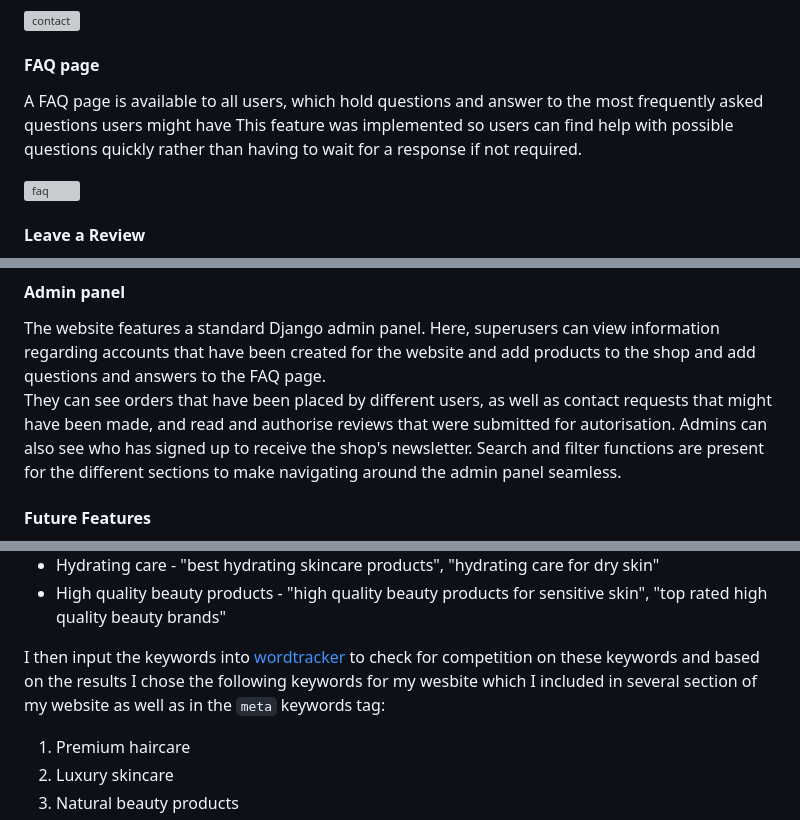
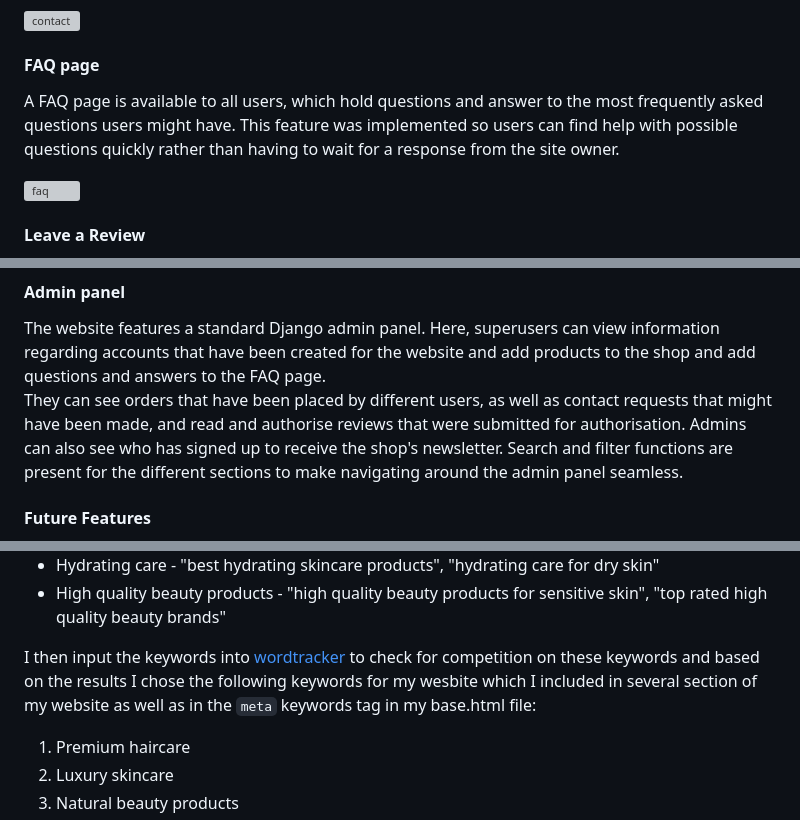
Before and after one commit to runabrandes/pp5-elegant-essentials, a Markdown page: README.md, 3 parts joined by grey strips. Rendered like a GitHub page; grey boxes are pictures that could not be loaded.

```diff
--- a/README.md
+++ b/README.md
@@ -260,7 +261,7 @@ The website offers a Contact Us page where users have the possibility to fill in
 
 #### FAQ page
 
-A FAQ page is available to all users, which hold questions and answer to the most frequently asked questions users might have This feature was implemented so users can find help with possible questions quickly rather than having to wait for a response if not required.
+A FAQ page is available to all users, which hold questions and answer to the most frequently asked questions users might have. This feature was implemented so users can find help with possible questions quickly rather than having to wait for a response from the site owner.
 
 ![faq](documentation/site_pictures/faq.png)
 
@@ -302,7 +303,7 @@ Two Google fonts were used:
 
 The website features a standard Django admin panel.
 Here, superusers can view information regarding accounts that have been created for the website and add products to the shop and add questions and answers to the FAQ page. <br>
-They can see orders that have been placed by different users, as well as contact requests that might have been made, and read and authorise reviews that were submitted for autorisation. Admins can also see who has signed up to receive the shop's newsletter.
+They can see orders that have been placed by different users, as well as contact requests that might have been made, and read and authorise reviews that were submitted for authorisation. Admins can also see who has signed up to receive the shop's newsletter.
 Search and filter functions are present for the different sections to make navigating around the admin panel seamless.
 
 #### Future Features
@@ -366,7 +367,7 @@ These were some of the results:
 - Hydrating care - "best hydrating skincare products", "hydrating care for dry skin"
 - High quality beauty products - "high quality beauty products for sensitive skin", "top rated high quality beauty brands"
 
-I then input the keywords into [wordtracker](wordtracker.com) to check for competition on these keywords and based on the results I chose the following keywords for my wesbite which I included in several section of my website as well as in the `meta` keywords tag:
+I then input the keywords into [wordtracker](https://www.wordtracker.com/) to check for competition on these keywords and based on the results I chose the following keywords for my wesbite which I included in several section of my website as well as in the `meta` keywords tag in my base.html file:
 
 1. Premium haircare
 2. Luxury skincare
```
Also changed, not shown: other parts of README.md (+17 -16 lines), TESTING.md (+21 -20 lines).
